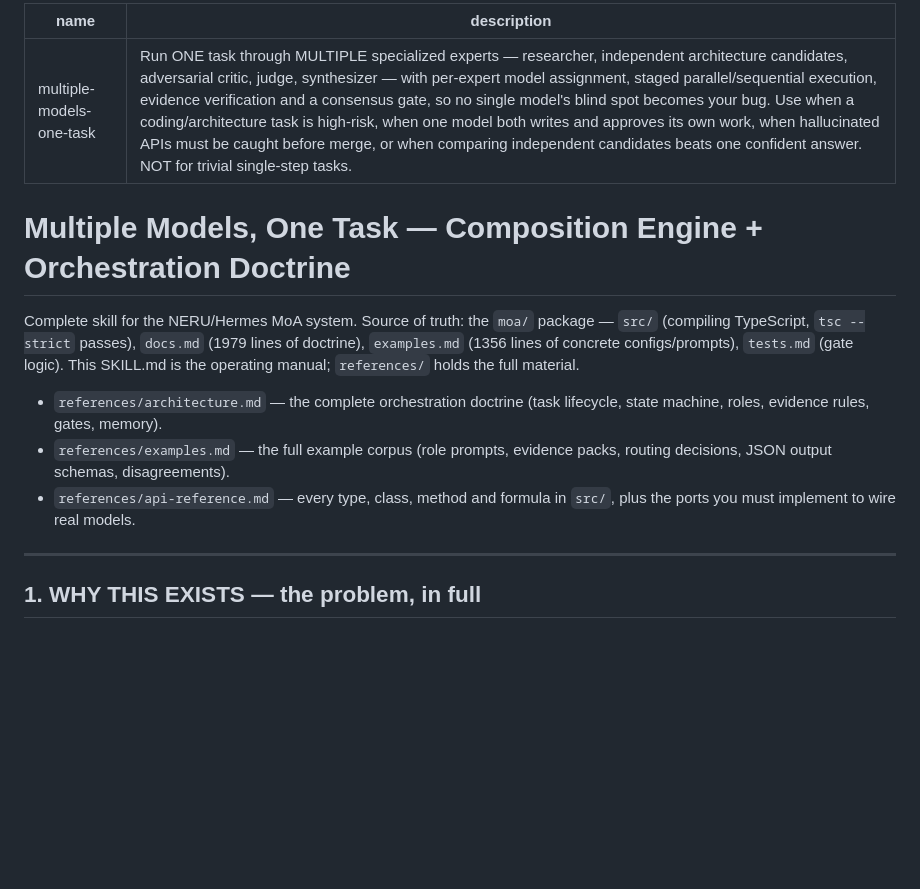
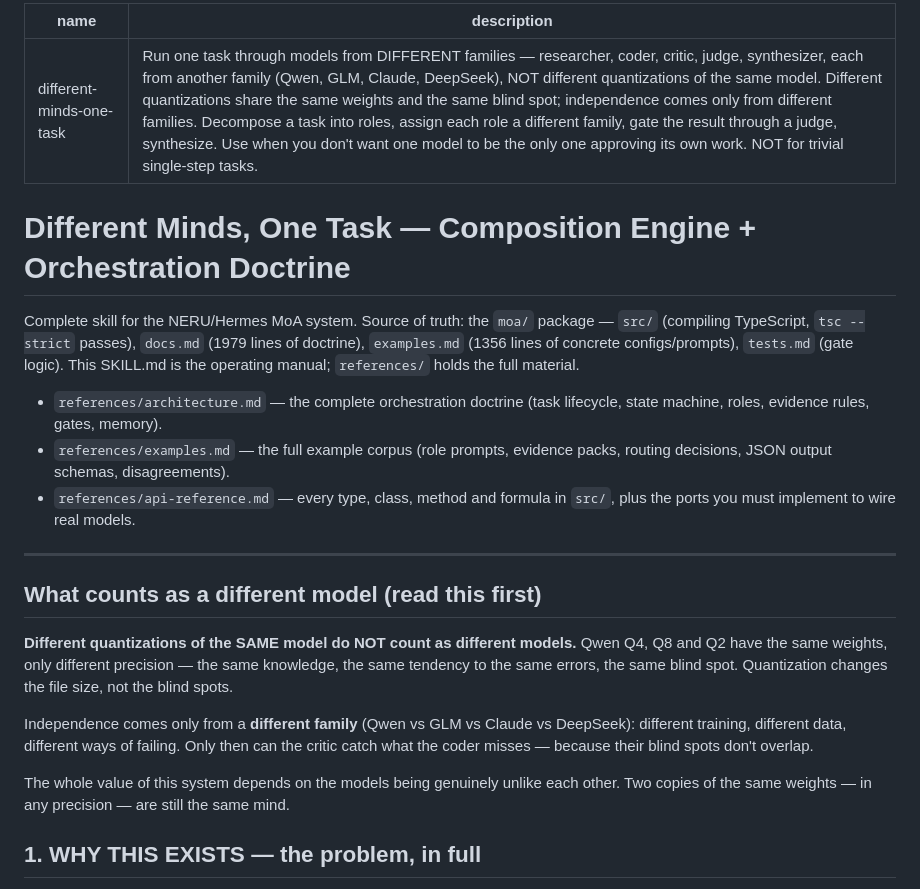
Before and after one commit to aztun-neru/multiple-models-one-task, a Markdown page: SKILL.md, the part around the change. Rendered like a GitHub page; blank space fills up the shorter version.

```diff
--- a/SKILL.md
+++ b/SKILL.md
@@ -1,9 +1,9 @@
 ---
-name: multiple-models-one-task
-description: Run ONE task through MULTIPLE specialized experts — researcher, independent architecture candidates, adversarial critic, judge, synthesizer — with per-expert model assignment, staged parallel/sequential execution, evidence verification and a consensus gate, so no single model's blind spot becomes your bug. Use when a coding/architecture task is high-risk, when one model both writes and approves its own work, when hallucinated APIs must be caught before merge, or when comparing independent candidates beats one confident answer. NOT for trivial single-step tasks.
+name: different-minds-one-task
+description: "Run one task through models from DIFFERENT families — researcher, coder, critic, judge, synthesizer, each from another family (Qwen, GLM, Claude, DeepSeek), NOT different quantizations of the same model. Different quantizations share the same weights and the same blind spot; independence comes only from different families. Decompose a task into roles, assign each role a different family, gate the result through a judge, synthesize. Use when you don't want one model to be the only one approving its own work. NOT for trivial single-step tasks."
 ---
 
-# Multiple Models, One Task — Composition Engine + Orchestration Doctrine
+# Different Minds, One Task — Composition Engine + Orchestration Doctrine
 
 Complete skill for the NERU/Hermes MoA system. Source of truth:
 the `moa/` package — `src/` (compiling TypeScript,
@@ -19,6 +19,14 @@ This SKILL.md is the operating manual; `references/` holds the full material.
   in `src/`, plus the ports you must implement to wire real models.
 
 ---
+
+## What counts as a different model (read this first)
+
+**Different quantizations of the SAME model do NOT count as different models.** Qwen Q4, Q8 and Q2 have the same weights, only different precision — the same knowledge, the same tendency to the same errors, the same blind spot. Quantization changes the file size, not the blind spots.
+
+Independence comes only from a **different family** (Qwen vs GLM vs Claude vs DeepSeek): different training, different data, different ways of failing. Only then can the critic catch what the coder misses — because their blind spots don't overlap.
+
+The whole value of this system depends on the models being genuinely unlike each other. Two copies of the same weights — in any precision — are still the same mind.
 
 ## 1. WHY THIS EXISTS — the problem, in full
 
```
Also changed, not shown: README.md (+8 -4 lines).
